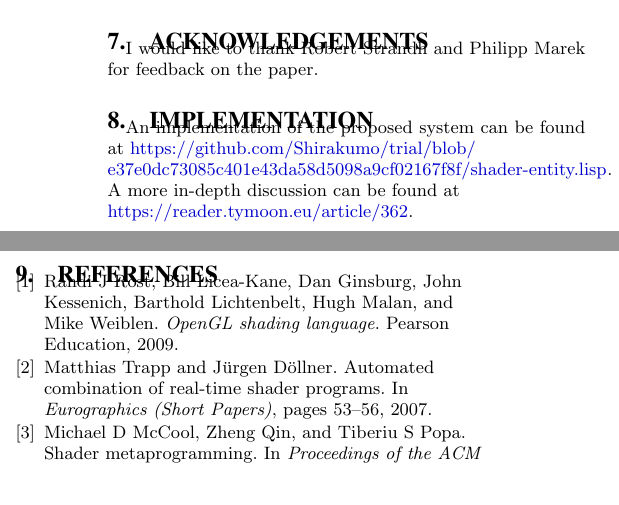
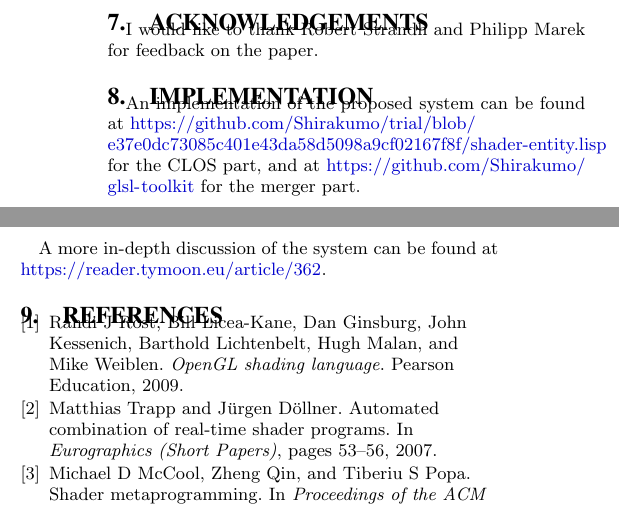
Before and after one commit to Shinmera/talks, a LaTeX paper (els2018-glsl-oop/paper.tex): two parts of the columns of page 3 of 3, joined at a grey line, cut so that both start at the same text, the shorter picture padded with empty space. Compiled offline with XeLaTeX.

Commit message:
Forgot to link to glsl-toolkit.

```diff
--- a/els2018-glsl-oop/paper.tex
+++ b/els2018-glsl-oop/paper.tex
@@ -219,7 +219,9 @@ While allowing the use of native GLSL code is handy, providing the user with a s
 I would like to thank Robert Strandh and Philipp Marek for feedback on the paper.
 
 \section{Implementation}\label{section:8}
-An implementation of the proposed system can be found at \href{https://github.com/Shirakumo/trial/blob/e37e0dc73085c401e43da58d5098a9cf02167f8f/shader-entity.lisp}{https://github.com/Shirakumo/trial/blob/\\e37e0dc73085c401e43da58d5098a9cf02167f8f/shader-entity.lisp}. A more in-depth discussion can be found at \\\url{https://reader.tymoon.eu/article/362}.
+An implementation of the proposed system can be found at \href{https://github.com/Shirakumo/trial/blob/e37e0dc73085c401e43da58d5098a9cf02167f8f/shader-entity.lisp}{https://github.com/Shirakumo/trial/blob/\\e37e0dc73085c401e43da58d5098a9cf02167f8f/shader-entity.lisp} for the CLOS part, and at \url{https://github.com/Shirakumo/glsl-toolkit} for the merger part. \\
+
+A more in-depth discussion of the system can be found at \\\url{https://reader.tymoon.eu/article/362}.
 
 \bibliography{paper}
 \end{document}
```
Also changed, not shown: els2018-glsl-oop/paper.pdf, els2018-glsl-oop/presentation.pdf, els2018-glsl-oop/paper.tex (2 more changed lines).
